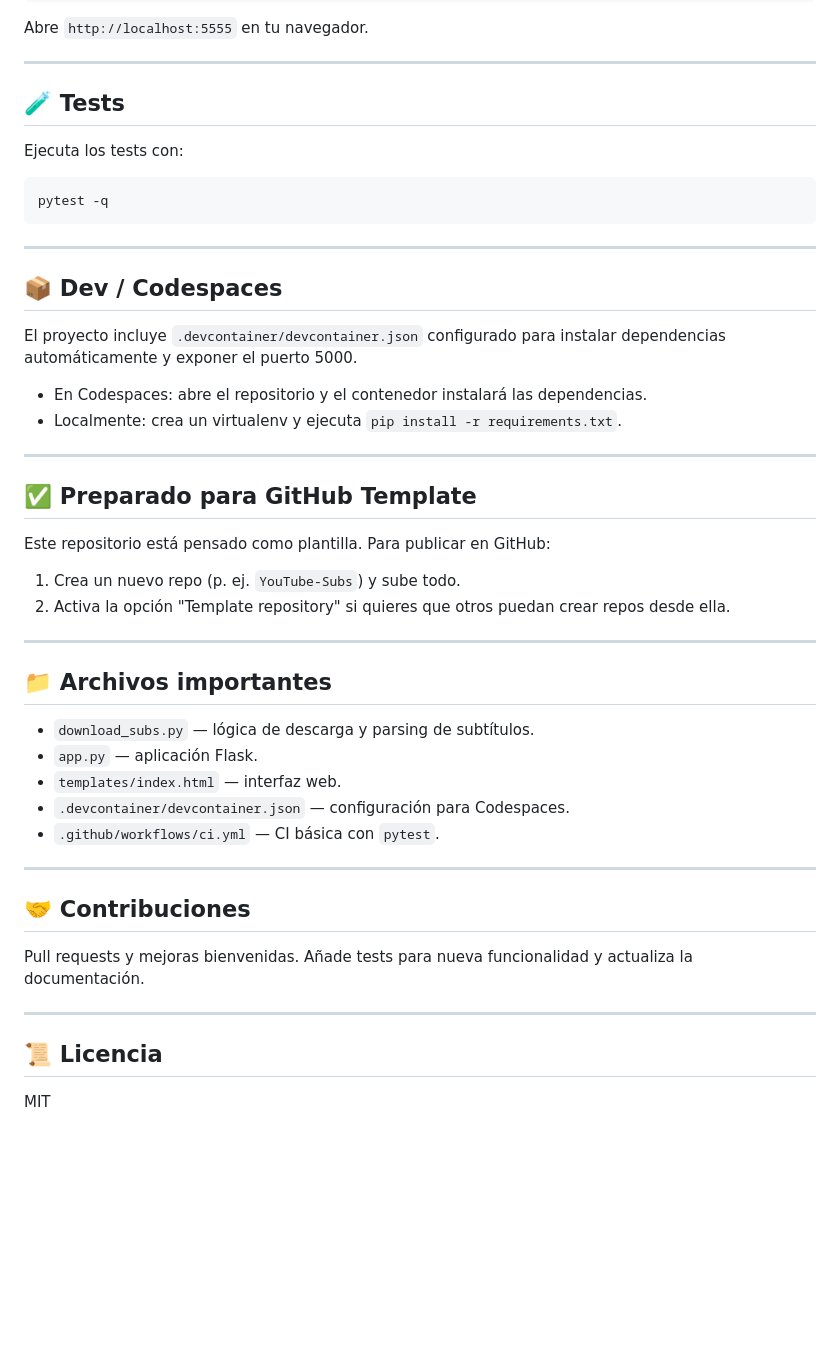
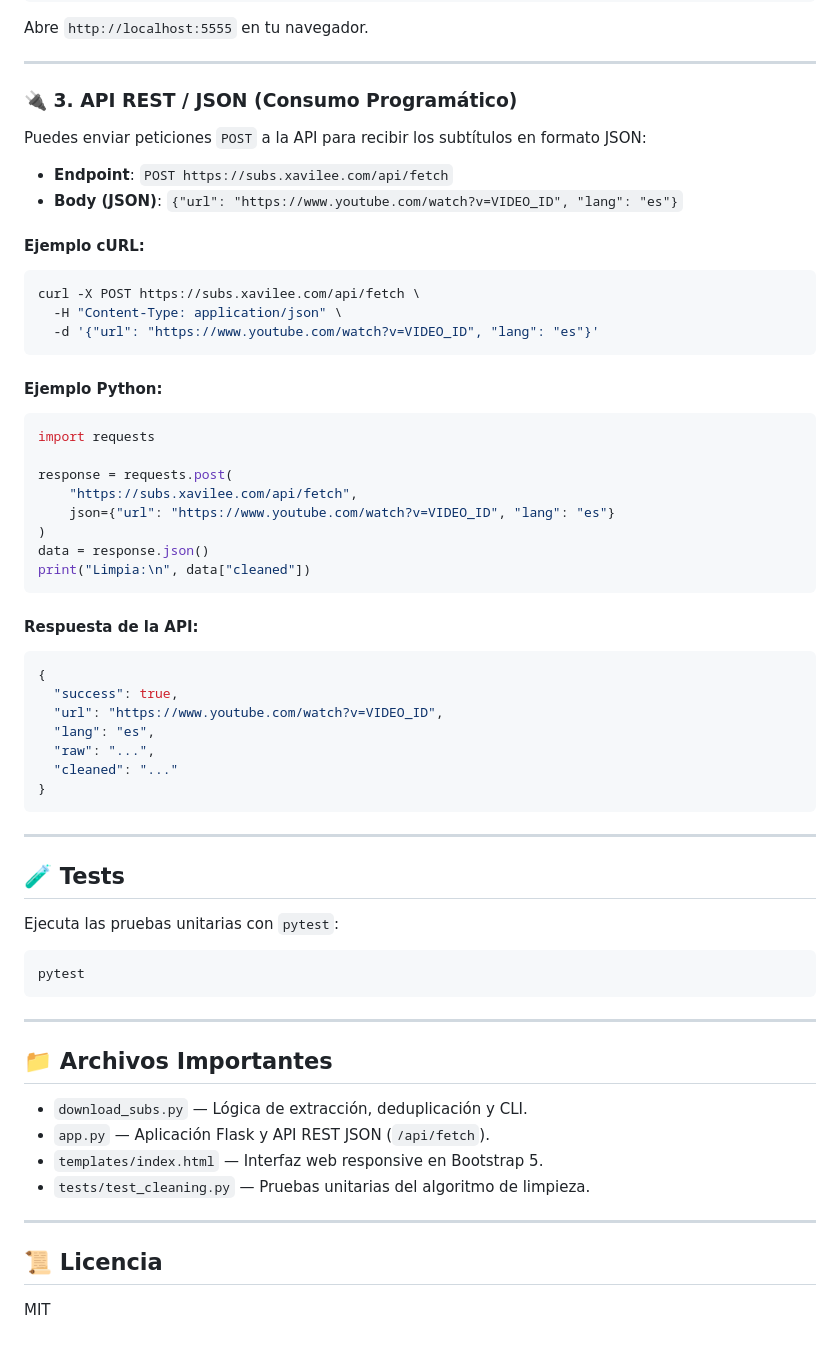
Before and after one commit to xavileeee/YouTube-Subs, a Markdown page: README.md, the part around one of its changes. GitHub-like rendering; blank space fills up the shorter version.

Commit message:
docs: add complete API REST documentation and remote SSH CLI guide

````diff
--- a/README.md
+++ b/README.md
@@ -74,42 +80,64 @@ Abre `http://localhost:5555` en tu navegador.
 
 ---
 
-## 🧪 Tests
-Ejecuta los tests con:
+### 🔌 3. API REST / JSON (Consumo Programático)
 
+Puedes enviar peticiones `POST` a la API para recibir los subtítulos en formato JSON:
+
+- **Endpoint**: `POST https://subs.xavilee.com/api/fetch`
+- **Body (JSON)**: `{"url": "https://www.youtube.com/watch?v=VIDEO_ID", "lang": "es"}`
+
+#### Ejemplo cURL:
 ```bash
-pytest -q
+curl -X POST https://subs.xavilee.com/api/fetch \
+  -H "Content-Type: application/json" \
+  -d '{"url": "https://www.youtube.com/watch?v=VIDEO_ID", "lang": "es"}'
+```
+
+#### Ejemplo Python:
+```python
+import requests
+
+response = requests.post(
+    "https://subs.xavilee.com/api/fetch",
+    json={"url": "https://www.youtube.com/watch?v=VIDEO_ID", "lang": "es"}
+)
+data = response.json()
+print("Limpia:\n", data["cleaned"])
+```
+
+#### Respuesta de la API:
+```json
+{
+  "success": true,
+  "url": "https://www.youtube.com/watch?v=VIDEO_ID",
+  "lang": "es",
+  "raw": "...",
+  "cleaned": "..."
+}
 ```
 
 ---
 
-## 📦 Dev / Codespaces
-El proyecto incluye `.devcontainer/devcontainer.json` configurado para instalar dependencias automáticamente y exponer el puerto 5000.
-- En Codespaces: abre el repositorio y el contenedor instalará las dependencias.
-- Localmente: crea un virtualenv y ejecuta `pip install -r requirements.txt`.
+## 🧪 Tests
+
+Ejecuta las pruebas unitarias con `pytest`:
+
+```bash
+pytest
+```
 
 ---
 
-## ✅ Preparado para GitHub Template
-Este repositorio está pensado como plantilla. Para publicar en GitHub:
-1. Crea un nuevo repo (p. ej. `YouTube-Subs`) y sube todo.
-2. Activa la opción "Template repository" si quieres que otros puedan crear repos desde ella.
+## 📁 Archivos Importantes
 
----
-
-## 📁 Archivos importantes
-- `download_subs.py` — lógica de descarga y parsing de subtítulos.
-- `app.py` — aplicación Flask.
-- `templates/index.html` — interfaz web.
-- `.devcontainer/devcontainer.json` — configuración para Codespaces.
-- `.github/workflows/ci.yml` — CI básica con `pytest`.
-
----
-
-## 🤝 Contribuciones
-Pull requests y mejoras bienvenidas. Añade tests para nueva funcionalidad y actualiza la documentación.
+- `download_subs.py` — Lógica de extracción, deduplicación y CLI.
+- `app.py` — Aplicación Flask y API REST JSON (`/api/fetch`).
+- `templates/index.html` — Interfaz web responsive en Bootstrap 5.
+- `tests/test_cleaning.py` — Pruebas unitarias del algoritmo de limpieza.
 
 ---
 
 ## 📜 Licencia
+
 MIT
````
Also changed, not shown: other parts of README.md (+24 -18 lines).
